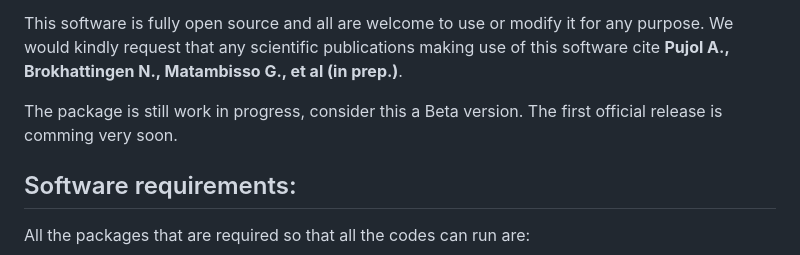
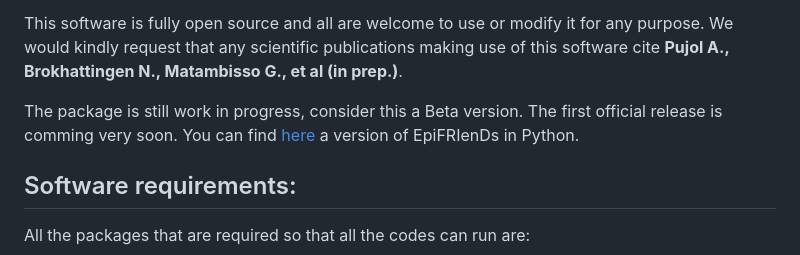
Before and after one commit to arnaupujol/repifriends, a Markdown page: README.md, the part around the change. GitHub-like rendering.

```diff
--- a/README.md
+++ b/README.md
@@ -11,6 +11,7 @@ This software is fully open source and all are welcome to use or modify it for a
 We would kindly request that any scientific publications making use of this software cite **Pujol A., Brokhattingen N., Matambisso G., et al (in prep.)**.
 
 The package is still work in progress, consider this a Beta version. The first official release is comming very soon.
+You can find [here](https://github.com/arnaupujol/epifriends) a version of EpiFRIenDs in Python.
 
 
 Software requirements:
```
